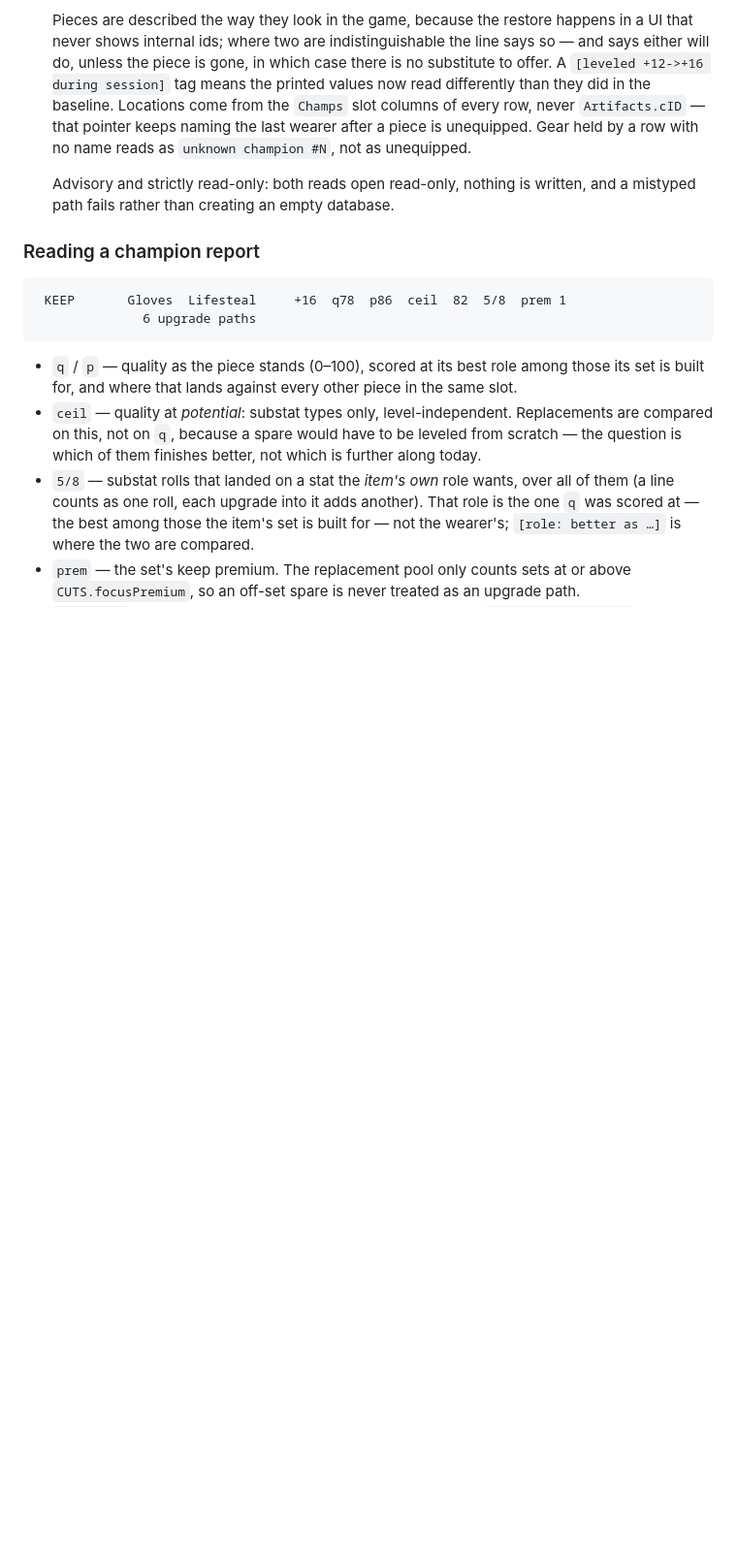
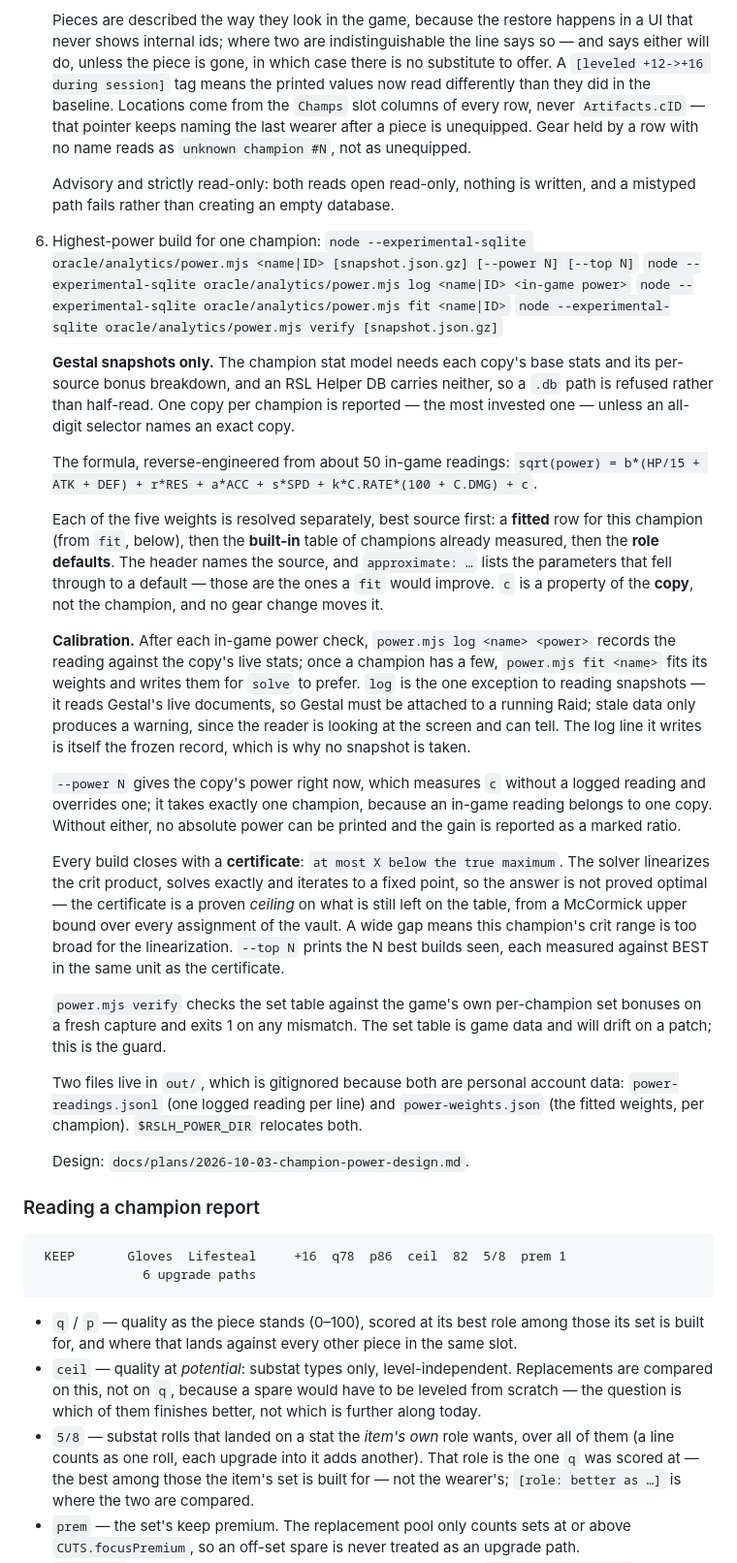
Before and after one commit to fumb13s/RSLH_filter_gen, a Markdown page: oracle/analytics/README.md, the part around one of its changes. Shown at 97% size. Rendered like a GitHub page; blank space fills up the shorter version.

Commit message:
#46 README: entry 6 for power.mjs, and the two sentences that speak for every tool
Co-Authored-By: Claude

```diff
--- a/oracle/analytics/README.md
+++ b/oracle/analytics/README.md
@@ -125,6 +128,53 @@ Every tool reads either kind. Given no snapshot argument, a tool takes the newes
 
    Advisory and strictly read-only: both reads open read-only, nothing is written, and a mistyped
    path fails rather than creating an empty database.
+6. Highest-power build for one champion:
+   `node --experimental-sqlite oracle/analytics/power.mjs <name|ID> [snapshot.json.gz] [--power N] [--top N]`
+   `node --experimental-sqlite oracle/analytics/power.mjs log <name|ID> <in-game power>`
+   `node --experimental-sqlite oracle/analytics/power.mjs fit <name|ID>`
+   `node --experimental-sqlite oracle/analytics/power.mjs verify [snapshot.json.gz]`
+
+   **Gestal snapshots only.** The champion stat model needs each copy's base stats and its
+   per-source bonus breakdown, and an RSL Helper DB carries neither, so a `.db` path is refused
+   rather than half-read. One copy per champion is reported — the most invested one — unless an
+   all-digit selector names an exact copy.
+
+   The formula, reverse-engineered from about 50 in-game readings:
+   `sqrt(power) = b*(HP/15 + ATK + DEF) + r*RES + a*ACC + s*SPD + k*C.RATE*(100 + C.DMG) + c`.
+
+   Each of the five weights is resolved separately, best source first: a **fitted** row for this
+   champion (from `fit`, below), then the **built-in** table of champions already measured, then the
+   **role defaults**. The header names the source, and `approximate: …` lists the parameters that
+   fell through to a default — those are the ones a `fit` would improve. `c` is a property of the
+   **copy**, not the champion, and no gear change moves it.
+
+   **Calibration.** After each in-game power check, `power.mjs log <name> <power>` records the
+   reading against the copy's live stats; once a champion has a few, `power.mjs fit <name>` fits its
+   weights and writes them for `solve` to prefer. `log` is the one exception to reading snapshots —
+   it reads Gestal's live documents, so Gestal must be attached to a running Raid; stale data only
+   produces a warning, since the reader is looking at the screen and can tell. The log line it
+   writes is itself the frozen record, which is why no snapshot is taken.
+
+   `--power N` gives the copy's power right now, which measures `c` without a logged reading and
+   overrides one; it takes exactly one champion, because an in-game reading belongs to one copy.
+   Without either, no absolute power can be printed and the gain is reported as a marked ratio.
+
+   Every build closes with a **certificate**: `at most X below the true maximum`. The solver
+   linearizes the crit product, solves exactly and iterates to a fixed point, so the answer is not
+   proved optimal — the certificate is a proven *ceiling* on what is still left on the table, from a
+   McCormick upper bound over every assignment of the vault. A wide gap means this champion's crit
+   range is too broad for the linearization. `--top N` prints the N best builds seen, each measured
+   against BEST in the same unit as the certificate.
+
+   `power.mjs verify` checks the set table against the game's own per-champion set bonuses on a
+   fresh capture and exits 1 on any mismatch. The set table is game data and will drift on a patch;
+   this is the guard.
+
+   Two files live in `out/`, which is gitignored because both are personal account data:
+   `power-readings.jsonl` (one logged reading per line) and `power-weights.json` (the fitted weights,
+   per champion). `$RSLH_POWER_DIR` relocates both.
+
+   Design: `docs/plans/2026-10-03-champion-power-design.md`.
 
 ### Reading a champion report
 
```
Also changed, not shown: other parts of oracle/analytics/README.md (+8 -5 lines).
